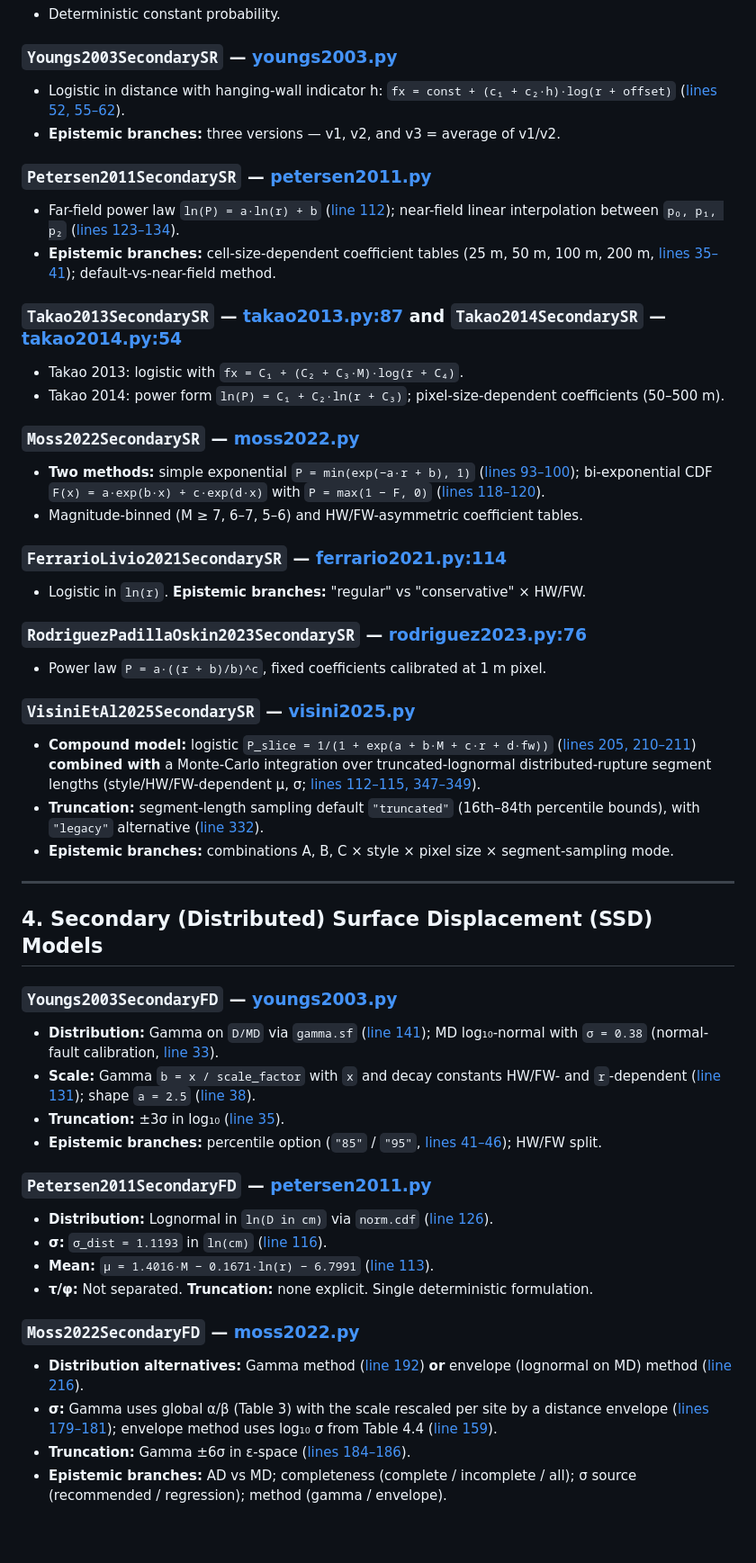
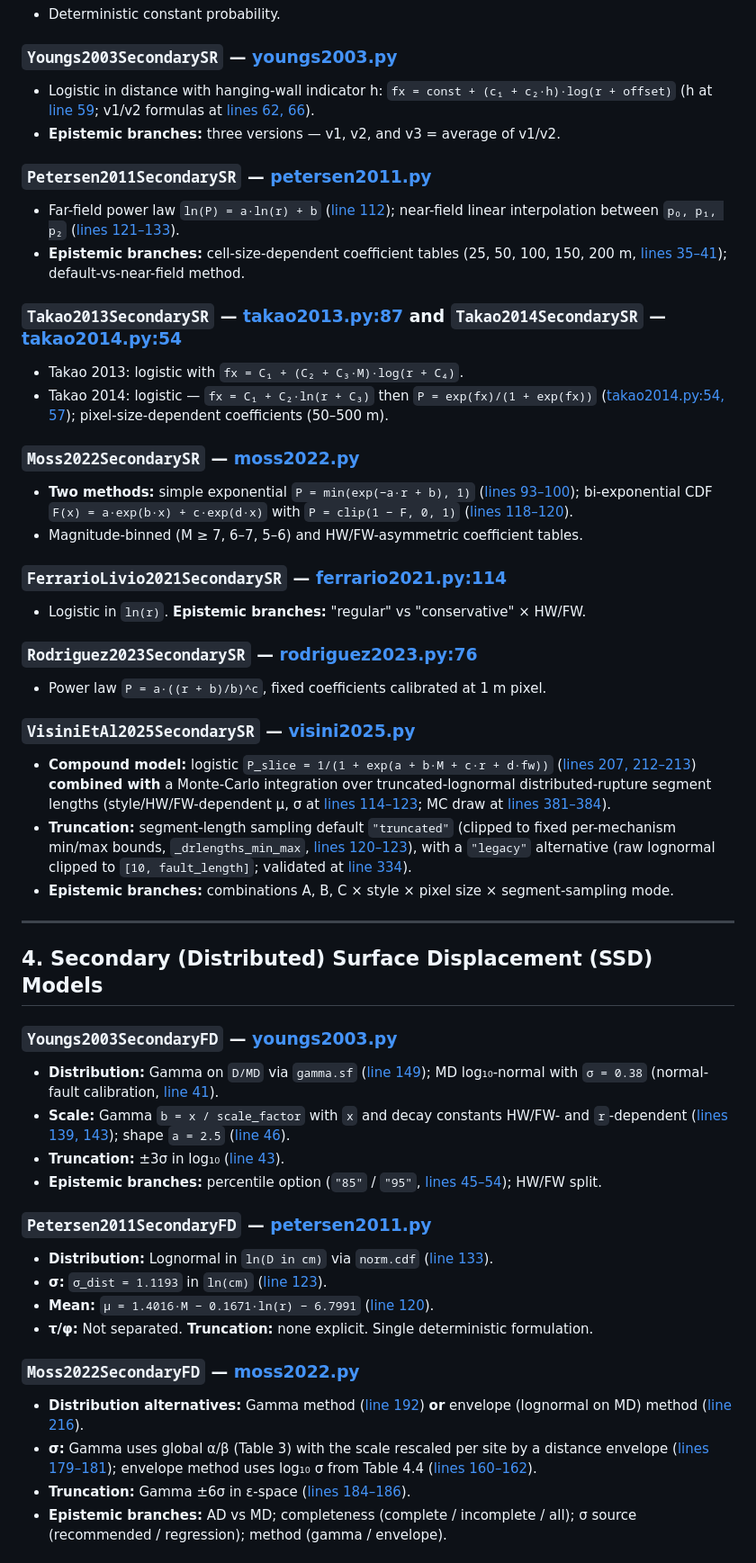
Before and after one commit to vup1120/oq-pfdha, a Markdown page: docs/UserManual_Enhanced/09-Uncertainty.md, the part around one of its changes. Shown at 90% size. GitHub-like rendering; blank space fills up the shorter version.

```diff
--- a/docs/UserManual_Enhanced/09-Uncertainty.md
+++ b/docs/UserManual_Enhanced/09-Uncertainty.md
@@ -187,30 +188,30 @@ choice.
 - Deterministic constant probability.
 
 ### `Youngs2003SecondarySR` — [youngs2003.py](../../openquake/fdha/secondary_surf_rup/youngs2003.py)
-- Logistic in distance with hanging-wall indicator h: `fx = const + (c₁ + c₂·h)·log(r + offset)` ([lines 52, 55–62](../../openquake/fdha/secondary_surf_rup/youngs2003.py#L52)).
+- Logistic in distance with hanging-wall indicator h: `fx = const + (c₁ + c₂·h)·log(r + offset)` (h at [line 59](../../openquake/fdha/secondary_surf_rup/youngs2003.py#L59); v1/v2 formulas at [lines 62, 66](../../openquake/fdha/secondary_surf_rup/youngs2003.py#L62-L66)).
 - **Epistemic branches:** three versions — v1, v2, and v3 = average of v1/v2.
 
 ### `Petersen2011SecondarySR` — [petersen2011.py](../../openquake/fdha/secondary_surf_rup/petersen2011.py)
-- Far-field power law `ln(P) = a·ln(r) + b` ([line 112](../../openquake/fdha/secondary_surf_rup/petersen2011.py#L112)); near-field linear interpolation between `p₀, p₁, p₂` ([lines 123–134](../../openquake/fdha/secondary_surf_rup/petersen2011.py#L123-L134)).
-- **Epistemic branches:** cell-size-dependent coefficient tables (25 m, 50 m, 100 m, 200 m, [lines 35–41](../../openquake/fdha/secondary_surf_rup/petersen2011.py#L35-L41)); default-vs-near-field method.
+- Far-field power law `ln(P) = a·ln(r) + b` ([line 112](../../openquake/fdha/secondary_surf_rup/petersen2011.py#L112)); near-field linear interpolation between `p₀, p₁, p₂` ([lines 121–133](../../openquake/fdha/secondary_surf_rup/petersen2011.py#L121-L133)).
+- **Epistemic branches:** cell-size-dependent coefficient tables (25, 50, 100, 150, 200 m, [lines 35–41](../../openquake/fdha/secondary_surf_rup/petersen2011.py#L35-L41)); default-vs-near-field method.
 
 ### `Takao2013SecondarySR` — [takao2013.py:87](../../openquake/fdha/secondary_surf_rup/takao2013.py#L87) and `Takao2014SecondarySR` — [takao2014.py:54](../../openquake/fdha/secondary_surf_rup/takao2014.py#L54)
 - Takao 2013: logistic with `fx = C₁ + (C₂ + C₃·M)·log(r + C₄)`.
-- Takao 2014: power form `ln(P) = C₁ + C₂·ln(r + C₃)`; pixel-size-dependent coefficients (50–500 m).
+- Takao 2014: logistic — `fx = C₁ + C₂·ln(r + C₃)` then `P = exp(fx)/(1 + exp(fx))` ([takao2014.py:54, 57](../../openquake/fdha/secondary_surf_rup/takao2014.py#L54)); pixel-size-dependent coefficients (50–500 m).
 
 ### `Moss2022SecondarySR` — [moss2022.py](../../openquake/fdha/secondary_surf_rup/moss2022.py)
-- **Two methods:** simple exponential `P = min(exp(−a·r + b), 1)` ([lines 93–100](../../openquake/fdha/secondary_surf_rup/moss2022.py#L93-L100)); bi-exponential CDF `F(x) = a·exp(b·x) + c·exp(d·x)` with `P = max(1 − F, 0)` ([lines 118–120](../../openquake/fdha/secondary_surf_rup/moss2022.py#L118-L120)).
+- **Two methods:** simple exponential `P = min(exp(−a·r + b), 1)` ([lines 93–100](../../openquake/fdha/secondary_surf_rup/moss2022.py#L93-L100)); bi-exponential CDF `F(x) = a·exp(b·x) + c·exp(d·x)` with `P = clip(1 − F, 0, 1)` ([lines 118–120](../../openquake/fdha/secondary_surf_rup/moss2022.py#L118-L120)).
 - Magnitude-binned (M ≥ 7, 6–7, 5–6) and HW/FW-asymmetric coefficient tables.
 
 ### `FerrarioLivio2021SecondarySR` — [ferrario2021.py:114](../../openquake/fdha/secondary_surf_rup/ferrario2021.py#L114)
 - Logistic in `ln(r)`. **Epistemic branches:** "regular" vs "conservative" × HW/FW.
 
-### `RodriguezPadillaOskin2023SecondarySR` — [rodriguez2023.py:76](../../openquake/fdha/secondary_surf_rup/rodriguez2023.py#L76)
+### `Rodriguez2023SecondarySR` — [rodriguez2023.py:76](../../openquake/fdha/secondary_surf_rup/rodriguez2023.py#L76)
 - Power law `P = a·((r + b)/b)^c`, fixed coefficients calibrated at 1 m pixel.
 
 ### `VisiniEtAl2025SecondarySR` — [visini2025.py](../../openquake/fdha/secondary_surf_rup/visini2025.py)
-- **Compound model:** logistic `P_slice = 1/(1 + exp(a + b·M + c·r + d·fw))` ([lines 205, 210–211](../../openquake/fdha/secondary_surf_rup/visini2025.py#L205)) **combined with** a Monte-Carlo integration over truncated-lognormal distributed-rupture segment lengths (style/HW/FW-dependent μ, σ; [lines 112–115, 347–349](../../openquake/fdha/secondary_surf_rup/visini2025.py#L112-L115)).
-- **Truncation:** segment-length sampling default `"truncated"` (16th–84th percentile bounds), with `"legacy"` alternative ([line 332](../../openquake/fdha/secondary_surf_rup/visini2025.py#L332)).
+- **Compound model:** logistic `P_slice = 1/(1 + exp(a + b·M + c·r + d·fw))` ([lines 207, 212–213](../../openquake/fdha/secondary_surf_rup/visini2025.py#L207-L213)) **combined with** a Monte-Carlo integration over truncated-lognormal distributed-rupture segment lengths (style/HW/FW-dependent μ, σ at [lines 114–123](../../openquake/fdha/secondary_surf_rup/visini2025.py#L114-L123); MC draw at [lines 381–384](../../openquake/fdha/secondary_surf_rup/visini2025.py#L381-L384)).
+- **Truncation:** segment-length sampling default `"truncated"` (clipped to fixed per-mechanism min/max bounds, `_drlengths_min_max`, [lines 120–123](../../openquake/fdha/secondary_surf_rup/visini2025.py#L120-L123)), with a `"legacy"` alternative (raw lognormal clipped to `[10, fault_length]`; validated at [line 334](../../openquake/fdha/secondary_surf_rup/visini2025.py#L334)).
 - **Epistemic branches:** combinations A, B, C × style × pixel size × segment-sampling mode.
 
 ---
@@ -218,21 +219,21 @@ choice.
 ## 4. Secondary (Distributed) Surface Displacement (SSD) Models
 
 ### `Youngs2003SecondaryFD` — [youngs2003.py](../../openquake/fdha/secondary_surf_displ/youngs2003.py)
-- **Distribution:** Gamma on `D/MD` via `gamma.sf` ([line 141](../../openquake/fdha/secondary_surf_displ/youngs2003.py#L141)); MD log₁₀-normal with `σ = 0.38` (normal-fault calibration, [line 33](../../openquake/fdha/secondary_surf_displ/youngs2003.py#L33)).
-- **Scale:** Gamma `b = x / scale_factor` with `x` and decay constants HW/FW- and `r`-dependent ([line 131](../../openquake/fdha/secondary_surf_displ/youngs2003.py#L131)); shape `a = 2.5` ([line 38](../../openquake/fdha/secondary_surf_displ/youngs2003.py#L38)).
-- **Truncation:** ±3σ in log₁₀ ([line 35](../../openquake/fdha/secondary_surf_displ/youngs2003.py#L35)).
-- **Epistemic branches:** percentile option (`"85"` / `"95"`, [lines 41–46](../../openquake/fdha/secondary_surf_displ/youngs2003.py#L41-L46)); HW/FW split.
+- **Distribution:** Gamma on `D/MD` via `gamma.sf` ([line 149](../../openquake/fdha/secondary_surf_displ/youngs2003.py#L149)); MD log₁₀-normal with `σ = 0.38` (normal-fault calibration, [line 41](../../openquake/fdha/secondary_surf_displ/youngs2003.py#L41)).
+- **Scale:** Gamma `b = x / scale_factor` with `x` and decay constants HW/FW- and `r`-dependent ([lines 139, 143](../../openquake/fdha/secondary_surf_displ/youngs2003.py#L139)); shape `a = 2.5` ([line 46](../../openquake/fdha/secondary_surf_displ/youngs2003.py#L46)).
+- **Truncation:** ±3σ in log₁₀ ([line 43](../../openquake/fdha/secondary_surf_displ/youngs2003.py#L43)).
+- **Epistemic branches:** percentile option (`"85"` / `"95"`, [lines 45–54](../../openquake/fdha/secondary_surf_displ/youngs2003.py#L45-L54)); HW/FW split.
 
 ### `Petersen2011SecondaryFD` — [petersen2011.py](../../openquake/fdha/secondary_surf_displ/petersen2011.py)
-- **Distribution:** Lognormal in `ln(D in cm)` via `norm.cdf` ([line 126](../../openquake/fdha/secondary_surf_displ/petersen2011.py#L126)).
-- **σ:** `σ_dist = 1.1193` in `ln(cm)` ([line 116](../../openquake/fdha/secondary_surf_displ/petersen2011.py#L116)).
-- **Mean:** `μ = 1.4016·M − 0.1671·ln(r) − 6.7991` ([line 113](../../openquake/fdha/secondary_surf_displ/petersen2011.py#L113)).
+- **Distribution:** Lognormal in `ln(D in cm)` via `norm.cdf` ([line 133](../../openquake/fdha/secondary_surf_displ/petersen2011.py#L133)).
+- **σ:** `σ_dist = 1.1193` in `ln(cm)` ([line 123](../../openquake/fdha/secondary_surf_displ/petersen2011.py#L123)).
+- **Mean:** `μ = 1.4016·M − 0.1671·ln(r) − 6.7991` ([line 120](../../openquake/fdha/secondary_surf_displ/petersen2011.py#L120)).
 - **τ/φ:** Not separated. **Truncation:** none explicit. Single deterministic
   formulation.
 
 ### `Moss2022SecondaryFD` — [moss2022.py](../../openquake/fdha/secondary_surf_displ/moss2022.py)
 - **Distribution alternatives:** Gamma method ([line 192](../../openquake/fdha/secondary_surf_displ/moss2022.py#L192)) **or** envelope (lognormal on MD) method ([line 216](../../openquake/fdha/secondary_surf_displ/moss2022.py#L216)).
-- **σ:** Gamma uses global α/β (Table 3) with the scale rescaled per site by a distance envelope ([lines 179–181](../../openquake/fdha/secondary_surf_displ/moss2022.py#L179-L181)); envelope method uses log₁₀ σ from Table 4.4 ([line 159](../../openquake/fdha/secondary_surf_displ/moss2022.py#L159)).
+- **σ:** Gamma uses global α/β (Table 3) with the scale rescaled per site by a distance envelope ([lines 179–181](../../openquake/fdha/secondary_surf_displ/moss2022.py#L179-L181)); envelope method uses log₁₀ σ from Table 4.4 ([lines 160–162](../../openquake/fdha/secondary_surf_displ/moss2022.py#L160-L162)).
 - **Truncation:** Gamma ±6σ in ε-space ([lines 184–186](../../openquake/fdha/secondary_surf_displ/moss2022.py#L184-L186)).
 - **Epistemic branches:** AD vs MD; completeness (complete / incomplete / all); σ source (recommended / regression); method (gamma / envelope).
 
```
Also changed, not shown: other parts of docs/UserManual_Enhanced/09-Uncertainty.md (+36 -35 lines).
